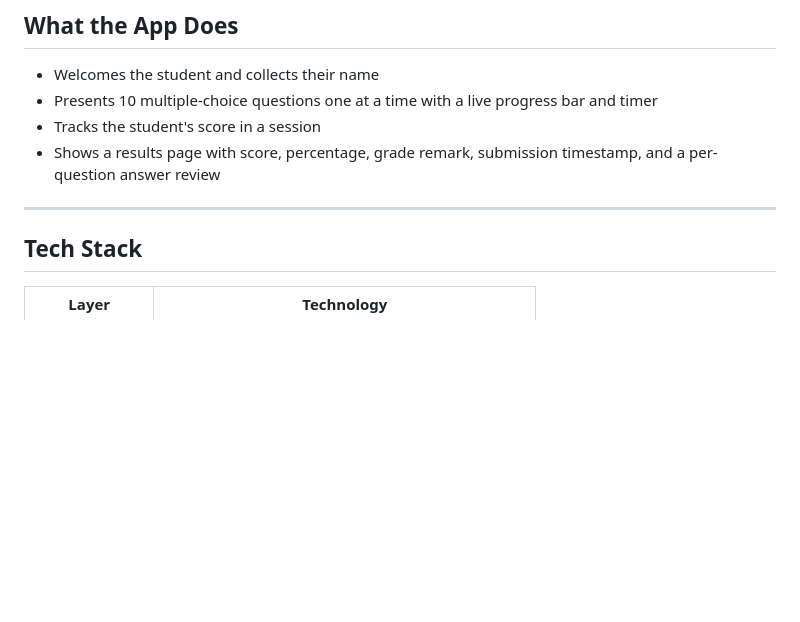
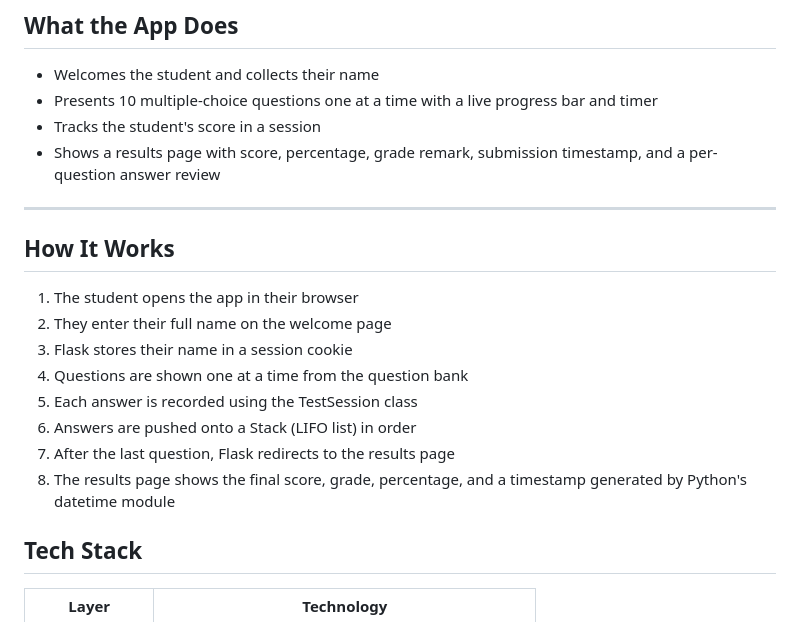
Before and after one commit to algoni-m/COS202-Assignment, a Markdown page: README.md, the part around the change. GitHub-like rendering; blank space fills up the shorter version.

Commit message:
Add How It Works section explaining app flow to README

```diff
--- a/README.md
+++ b/README.md
@@ -22,6 +22,17 @@ Students enter their name, answer 10 multiple-choice questions, and receive a ti
 - Shows a results page with score, percentage, grade remark, submission timestamp, and a per-question answer review
 
 ---
+ ## How It Works
+
+   1. The student opens the app in their browser
+   2. They enter their full name on the welcome page
+   3. Flask stores their name in a session cookie
+   4. Questions are shown one at a time from the question bank
+   5. Each answer is recorded using the TestSession class
+   6. Answers are pushed onto a Stack (LIFO list) in order
+   7. After the last question, Flask redirects to the results page
+   8. The results page shows the final score, grade, percentage,
+      and a timestamp generated by Python's datetime module
 
 ## Tech Stack
 
```
